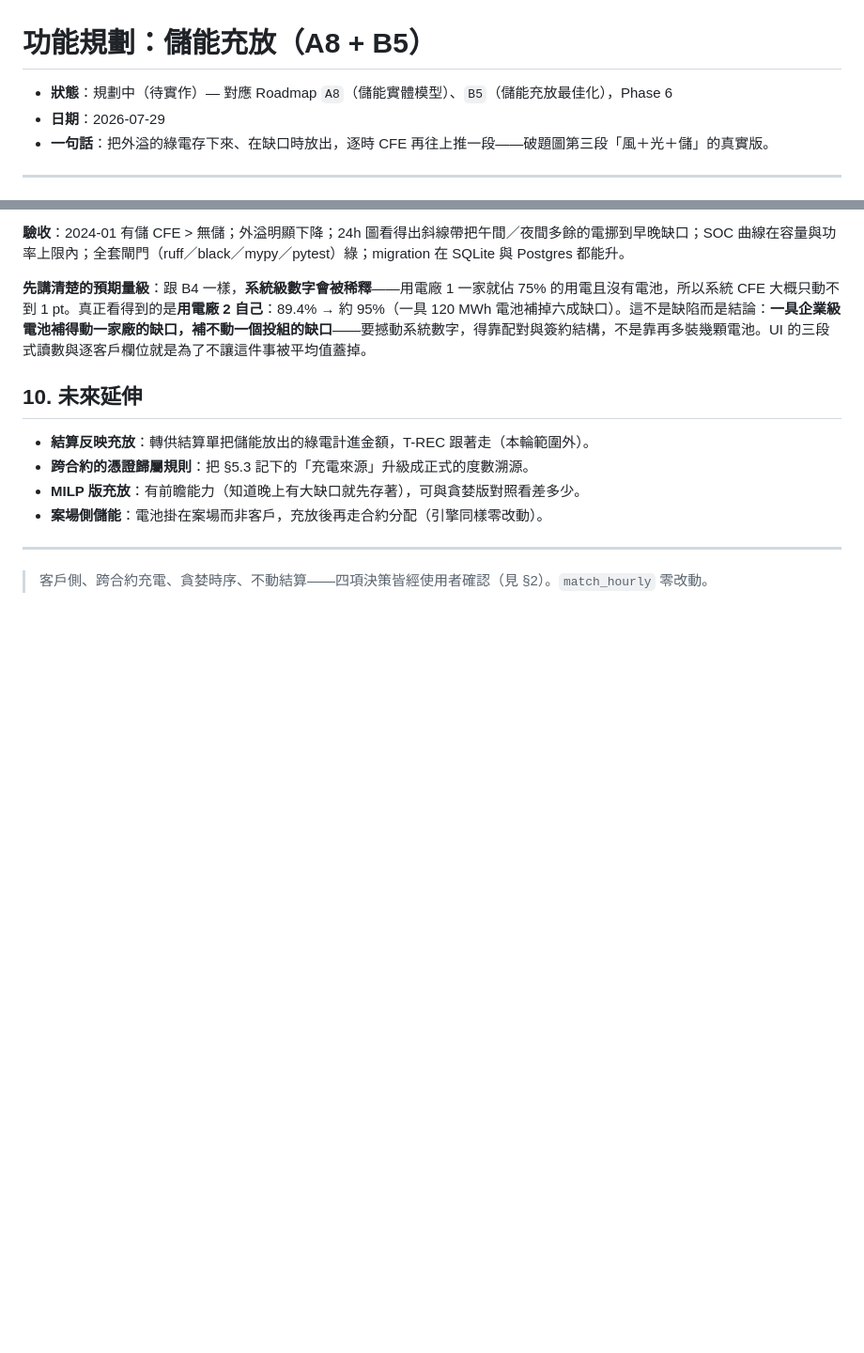
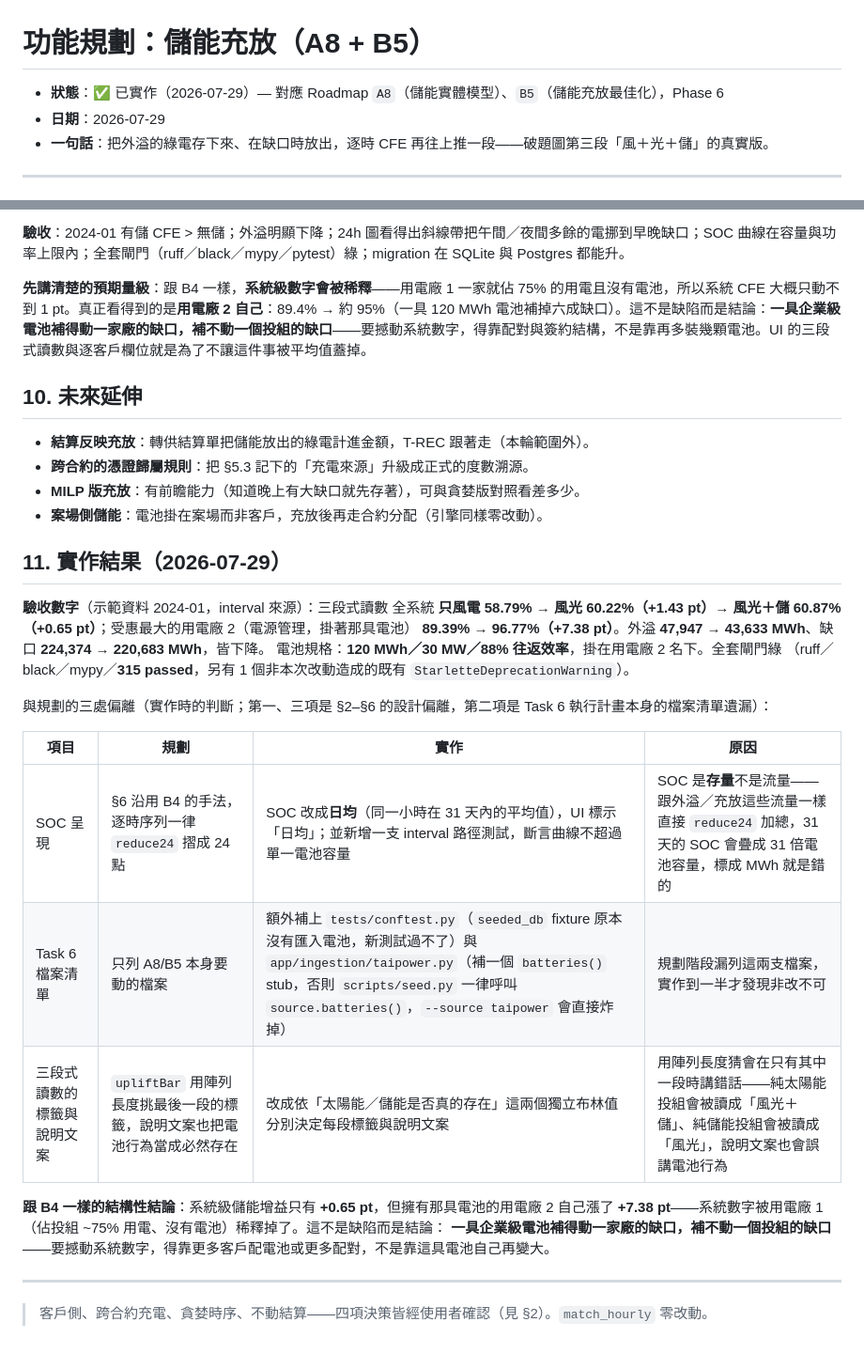
Before and after one commit to goldenyolf/energy-matching-platform, a Markdown page: docs/spec-storage-time-shifting.md, 2 parts joined by grey strips. Shown at 94% size. Drawn GitHub-style; blank space fills up the shorter version.

```diff
--- a/docs/spec-storage-time-shifting.md
+++ b/docs/spec-storage-time-shifting.md
@@ -1,6 +1,6 @@
 # 功能規劃：儲能充放（A8 + B5）
 
-- **狀態**：規劃中（待實作）— 對應 Roadmap `A8`（儲能實體模型）、`B5`（儲能充放最佳化），Phase 6
+- **狀態**：✅ 已實作（2026-07-29）— 對應 Roadmap `A8`（儲能實體模型）、`B5`（儲能充放最佳化），Phase 6
 - **日期**：2026-07-29
 - **一句話**：把外溢的綠電存下來、在缺口時放出，逐時 CFE 再往上推一段——破題圖第三段「風＋光＋儲」的真實版。
 
@@ -122,6 +122,26 @@ apply_storage(
 - **MILP 版充放**：有前瞻能力（知道晚上有大缺口就先存著），可與貪婪版對照看差多少。
 - **案場側儲能**：電池掛在案場而非客戶，充放後再走合約分配（引擎同樣零改動）。
 
+## 11. 實作結果（2026-07-29）
+
+**驗收數字**（示範資料 2024-01，interval 來源）：三段式讀數 全系統 **只風電 58.79% → 風光 60.22%（+1.43 pt）→
+風光＋儲 60.87%（+0.65 pt）**；受惠最大的用電廠 2（電源管理，掛著那具電池）
+**89.39% → 96.77%（+7.38 pt）**。外溢 **47,947 → 43,633 MWh**、缺口 **224,374 → 220,683 MWh**，皆下降。
+電池規格：**120 MWh／30 MW／88% 往返效率**，掛在用電廠 2 名下。全套閘門綠
+（ruff／black／mypy／**315 passed**，另有 1 個非本次改動造成的既有 `StarletteDeprecationWarning`）。
+
+與規劃的三處偏離（實作時的判斷；第一、三項是 §2–§6 的設計偏離，第二項是 Task 6 執行計畫本身的檔案清單遺漏）：
+
+| 項目 | 規劃 | 實作 | 原因 |
+|---|---|---|---|
+| SOC 呈現 | §6 沿用 B4 的手法，逐時序列一律 `reduce24` 摺成 24 點 | SOC 改成**日均**（同一小時在 31 天內的平均值），UI 標示「日均」；並新增一支 interval 路徑測試，斷言曲線不超過單一電池容量 | SOC 是**存量**不是流量——跟外溢／充放這些流量一樣直接 `reduce24` 加總，31 天的 SOC 會疊成 31 倍電池容量，標成 MWh 就是錯的 |
+| Task 6 檔案清單 | 只列 A8/B5 本身要動的檔案 | 額外補上 `tests/conftest.py`（`seeded_db` fixture 原本沒有匯入電池，新測試過不了）與 `app/ingestion/taipower.py`（補一個 `batteries()` stub，否則 `scripts/seed.py` 一律呼叫 `source.batteries()`，`--source taipower` 會直接炸掉） | 規劃階段漏列這兩支檔案，實作到一半才發現非改不可 |
+| 三段式讀數的標籤與說明文案 | `upliftBar` 用陣列長度挑最後一段的標籤，說明文案也把電池行為當成必然存在 | 改成依「太陽能／儲能是否真的存在」這兩個獨立布林值分別決定每段標籤與說明文案 | 用陣列長度猜會在只有其中一段時講錯話——純太陽能投組會被讀成「風光＋儲」、純儲能投組會被讀成「風光」，說明文案也會誤講電池行為 |
+
+**跟 B4 一樣的結構性結論**：系統級儲能增益只有 **+0.65 pt**，但擁有那具電池的用電廠 2 自己漲了
+**+7.38 pt**——系統數字被用電廠 1（佔投組 ~75% 用電、沒有電池）稀釋掉了。這不是缺陷而是結論：
+**一具企業級電池補得動一家廠的缺口，補不動一個投組的缺口**——要撼動系統數字，得靠更多客戶配電池或更多配對，不是靠這具電池自己再變大。
+
 ---
 
 > 客戶側、跨合約充電、貪婪時序、不動結算——四項決策皆經使用者確認（見 §2）。`match_hourly` 零改動。
```
Also changed, not shown: README.md (+15 -4 lines), docs/images/cfe-hourly.png, 1 other file.
